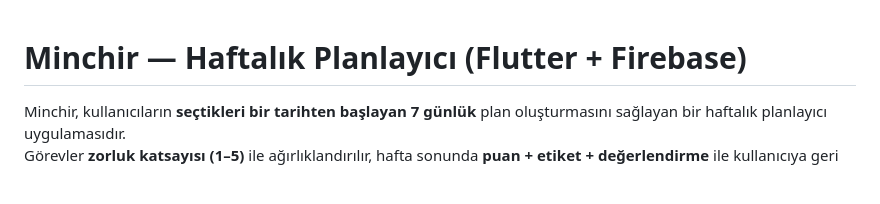
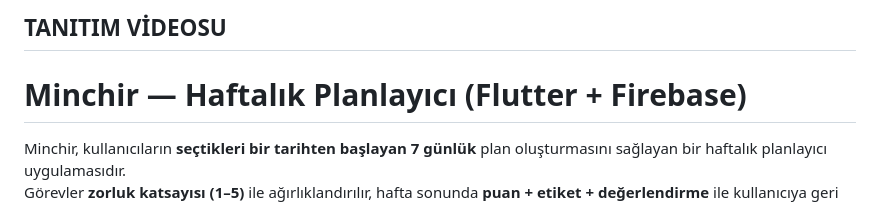
Before and after one commit to esrayucetag/mobil_final_proje, a Markdown page: README.md, the part around the change. GitHub-like rendering; blank space fills up the shorter version.

```diff
--- a/README.md
+++ b/README.md
@@ -1,3 +1,5 @@
+## TANITIM VİDEOSU
+
 # Minchir — Haftalık Planlayıcı (Flutter + Firebase)
 
 Minchir, kullanıcıların **seçtikleri bir tarihten başlayan 7 günlük** plan oluşturmasını sağlayan bir haftalık planlayıcı uygulamasıdır.
```
